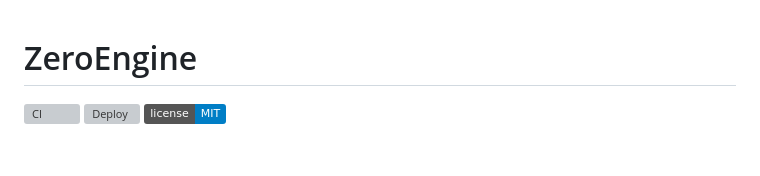
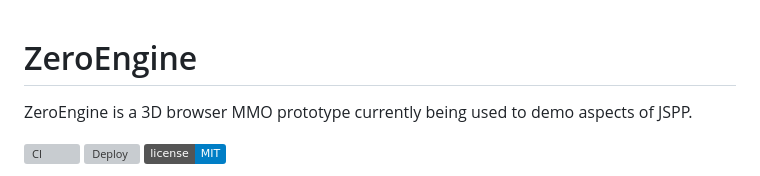
Before and after one commit to StefanDjurkic/zeroengine, a Markdown page: README.md, the part around the change. Drawn GitHub-style; badges without logos; blank space fills up the shorter version; grey boxes are pictures that could not be loaded.

Commit message:
Add project description for ZeroEngine
Added a brief description of ZeroEngine to the README.

```diff
--- a/README.md
+++ b/README.md
@@ -1,4 +1,6 @@
 # ZeroEngine
+
+ZeroEngine is a 3D browser MMO prototype currently being used to demo aspects of JSPP.
 
 [![CI](https://github.com/StefanDjurkic/zeroengine/actions/workflows/ci.yml/badge.svg)](https://github.com/StefanDjurkic/zeroengine/actions/workflows/ci.yml)
 [![Deploy](https://github.com/StefanDjurkic/zeroengine/actions/workflows/pages.yml/badge.svg)](https://github.com/StefanDjurkic/zeroengine/actions/workflows/pages.yml)
```
